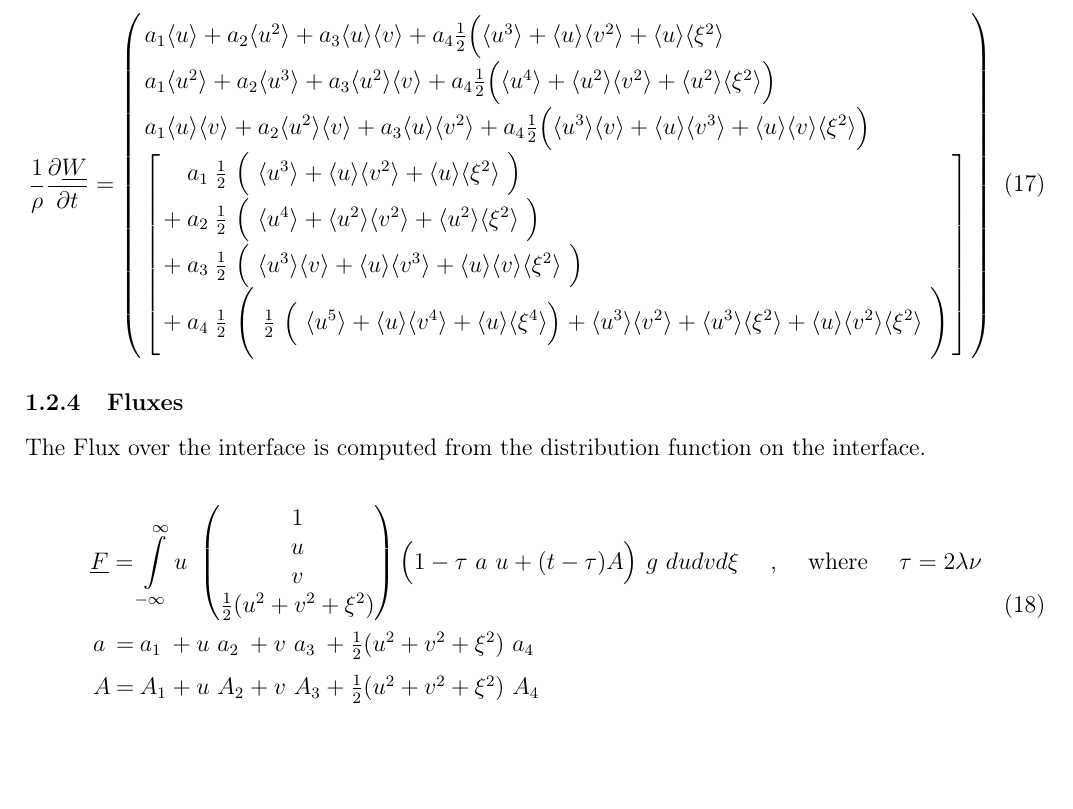
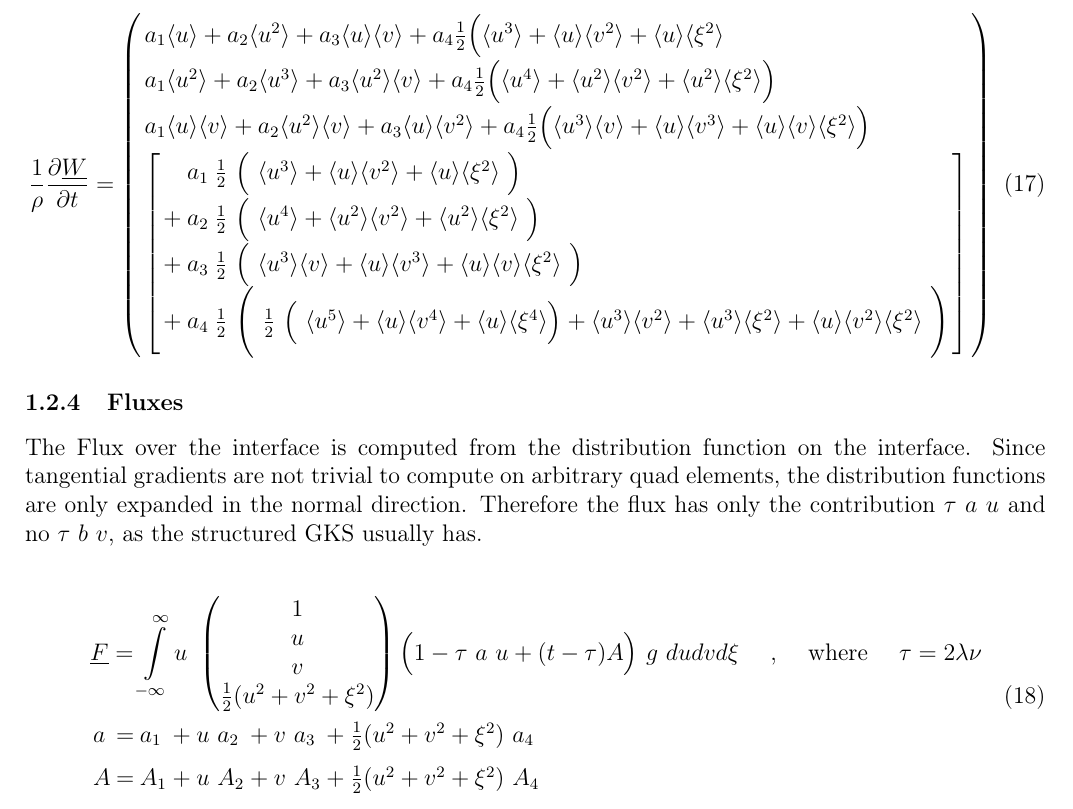
Before and after one commit to StephanLenz/Gas-Kinetic-Scheme, a LaTeX document (doc/solverDescription.tex): part of page 4 of 10, cut so that both start at the same text, the shorter picture padded with empty space. Compiled offline with pdfLaTeX; an older LaTeX class or package is replaced by its successor.

Commit message:
A small change in the Solver description!

```diff
--- a/doc/solverDescription.tex
+++ b/doc/solverDescription.tex
@@ -296,7 +296,7 @@ The time dependence of the conserved variables is computed from the compatibilit
 
 \subsubsection{Fluxes}
 
-The Flux over the interface is computed from the distribution function on the interface.
+The Flux over the interface is computed from the distribution function on the interface. Since tangential gradients are not trivial to compute on arbitrary quad elements, the distribution functions are only expanded in the normal direction. Therefore the flux has only the contribution $\tau~a~u$ and no $\tau~b~v$, as the structured GKS usually has.
 
 \begin{equation}
 \begin{array}{l}
```
